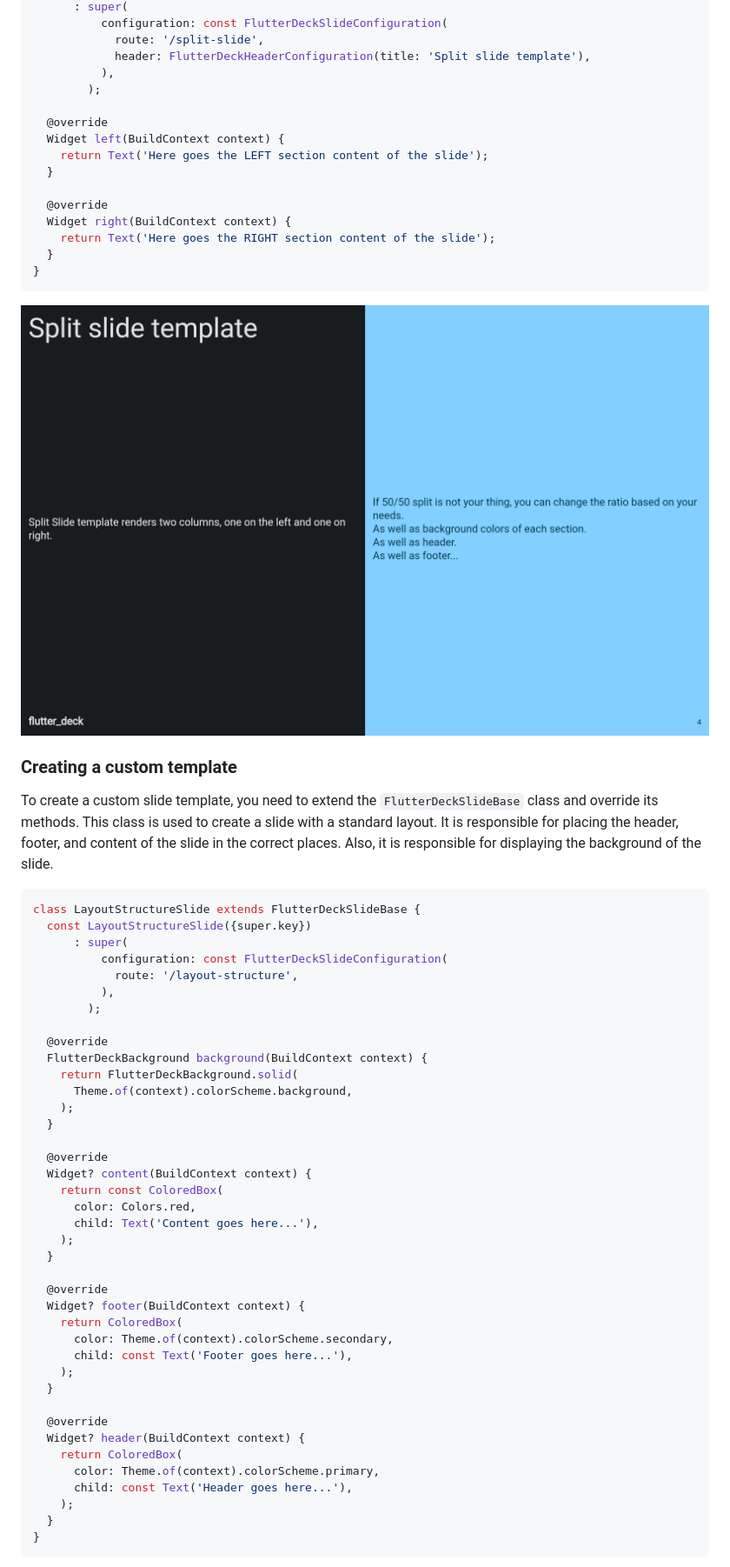
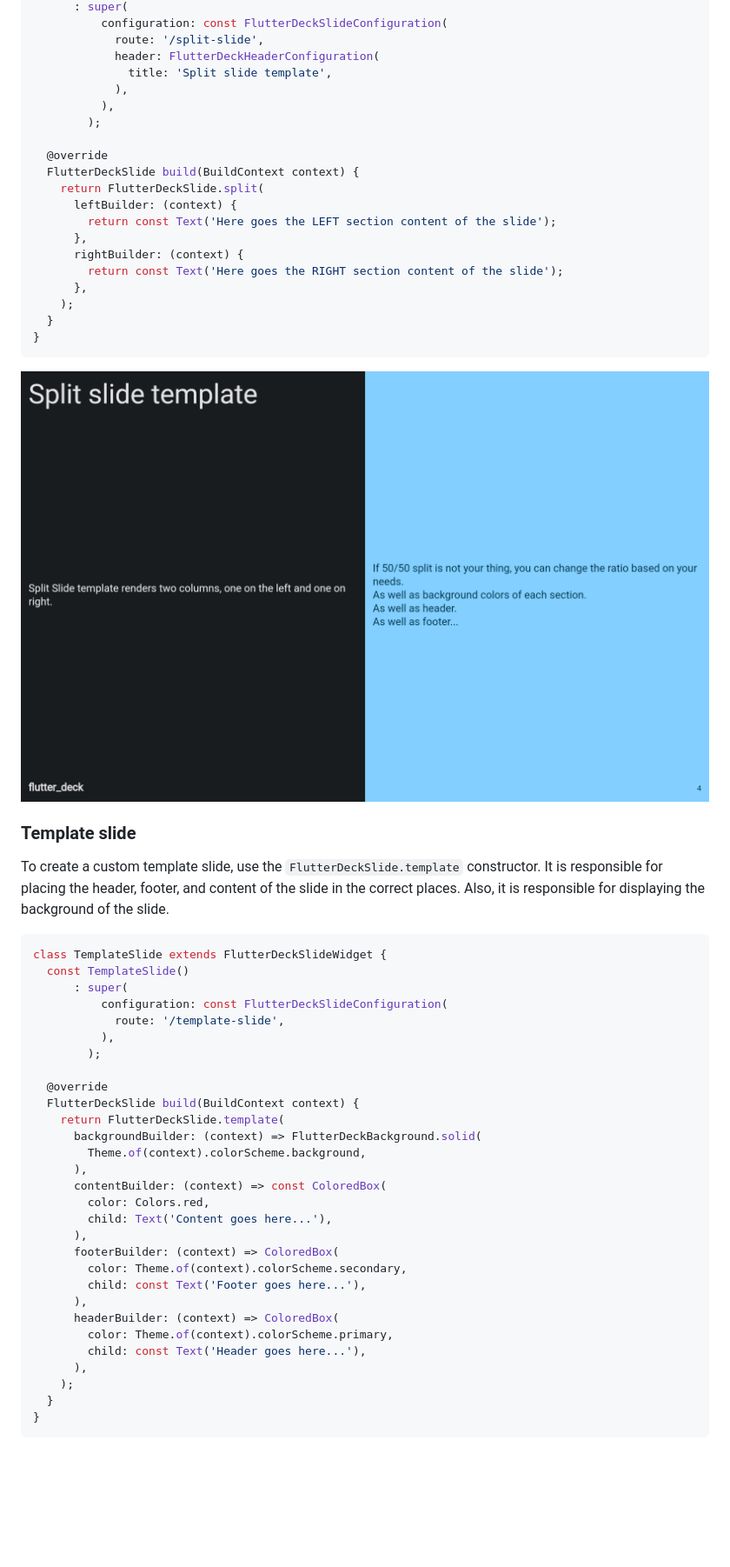
Before and after one commit to mkobuolys/flutter_deck, a Markdown page: README.md, the part around the change printed below. Shown: that part at 87% size. Drawn GitHub-style; blank space fills up the shorter version.

````diff
--- a/README.md
+++ b/README.md
@@ -196,18 +218,22 @@ class SplitSlide extends FlutterDeckSplitSlide {
       : super(
           configuration: const FlutterDeckSlideConfiguration(
             route: '/split-slide',
-            header: FlutterDeckHeaderConfiguration(title: 'Split slide template'),
+            header: FlutterDeckHeaderConfiguration(
+              title: 'Split slide template',
+            ),
           ),
         );
 
   @override
-  Widget left(BuildContext context) {
-    return Text('Here goes the LEFT section content of the slide');
-  }
-
-  @override
-  Widget right(BuildContext context) {
-    return Text('Here goes the RIGHT section content of the slide');
+  FlutterDeckSlide build(BuildContext context) {
+    return FlutterDeckSlide.split(
+      leftBuilder: (context) {
+        return const Text('Here goes the LEFT section content of the slide');
+      },
+      rightBuilder: (context) {
+        return const Text('Here goes the RIGHT section content of the slide');
+      },
+    );
   }
 }
 ```
@@ -216,45 +242,35 @@ class SplitSlide extends FlutterDeckSplitSlide {
 
-### Creating a custom template
+### Template slide
 
-To create a custom slide template, you need to extend the `FlutterDeckSlideBase` class and override its methods. This class is used to create a slide with a standard layout. It is responsible for placing the header, footer, and content of the slide in the correct places. Also, it is responsible for displaying the background of the slide.
+To create a custom template slide, use the `FlutterDeckSlide.template` constructor. It is responsible for placing the header, footer, and content of the slide in the correct places. Also, it is responsible for displaying the background of the slide.
 
 ```dart
-class LayoutStructureSlide extends FlutterDeckSlideBase {
-  const LayoutStructureSlide({super.key})
+class TemplateSlide extends FlutterDeckSlideWidget {
+  const TemplateSlide()
       : super(
           configuration: const FlutterDeckSlideConfiguration(
-            route: '/layout-structure',
+            route: '/template-slide',
           ),
         );
 
   @override
-  FlutterDeckBackground background(BuildContext context) {
-    return FlutterDeckBackground.solid(
-      Theme.of(context).colorScheme.background,
-    );
-  }
-
-  @override
-  Widget? content(BuildContext context) {
-    return const ColoredBox(
-      color: Colors.red,
-      child: Text('Content goes here...'),
-    );
-  }
-
-  @override
-  Widget? footer(BuildContext context) {
-    return ColoredBox(
-      color: Theme.of(context).colorScheme.secondary,
-      child: const Text('Footer goes here...'),
-    );
-  }
-
-  @override
-  Widget? header(BuildContext context) {
-    return ColoredBox(
-      color: Theme.of(context).colorScheme.primary,
-      child: const Text('Header goes here...'),
+  FlutterDeckSlide build(BuildContext context) {
+    return FlutterDeckSlide.template(
+      backgroundBuilder: (context) => FlutterDeckBackground.solid(
+        Theme.of(context).colorScheme.background,
+      ),
+      contentBuilder: (context) => const ColoredBox(
+        color: Colors.red,
+        child: Text('Content goes here...'),
+      ),
+      footerBuilder: (context) => ColoredBox(
+        color: Theme.of(context).colorScheme.secondary,
+        child: const Text('Footer goes here...'),
+      ),
+      headerBuilder: (context) => ColoredBox(
+        color: Theme.of(context).colorScheme.primary,
+        child: const Text('Header goes here...'),
+      ),
     );
   }
 }
````
Also changed, not shown: other parts of README.md (+123 -91 lines), images/code_highlighting.png, 1 other file.
